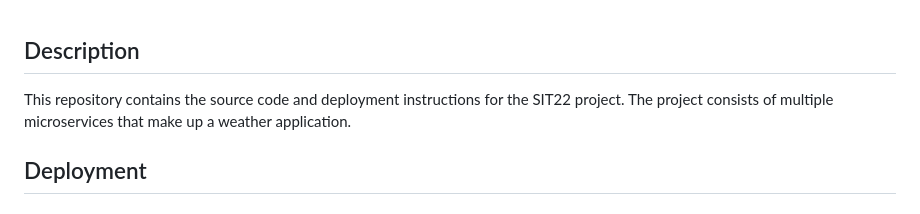
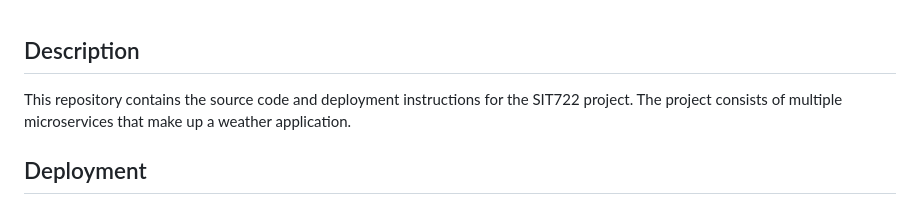
Before and after one commit to rajayarli/SIT722-HD, a Markdown page: README.md, the part around the change. Rendered like a GitHub page.

```diff
--- a/README.md
+++ b/README.md
@@ -1,7 +1,7 @@
 
 
 ## Description
-This repository contains the source code and deployment instructions for the SIT22 project. The project consists of multiple microservices that make up a weather application.
+This repository contains the source code and deployment instructions for the SIT722 project. The project consists of multiple microservices that make up a weather application.
 
 ## Deployment
 
```
